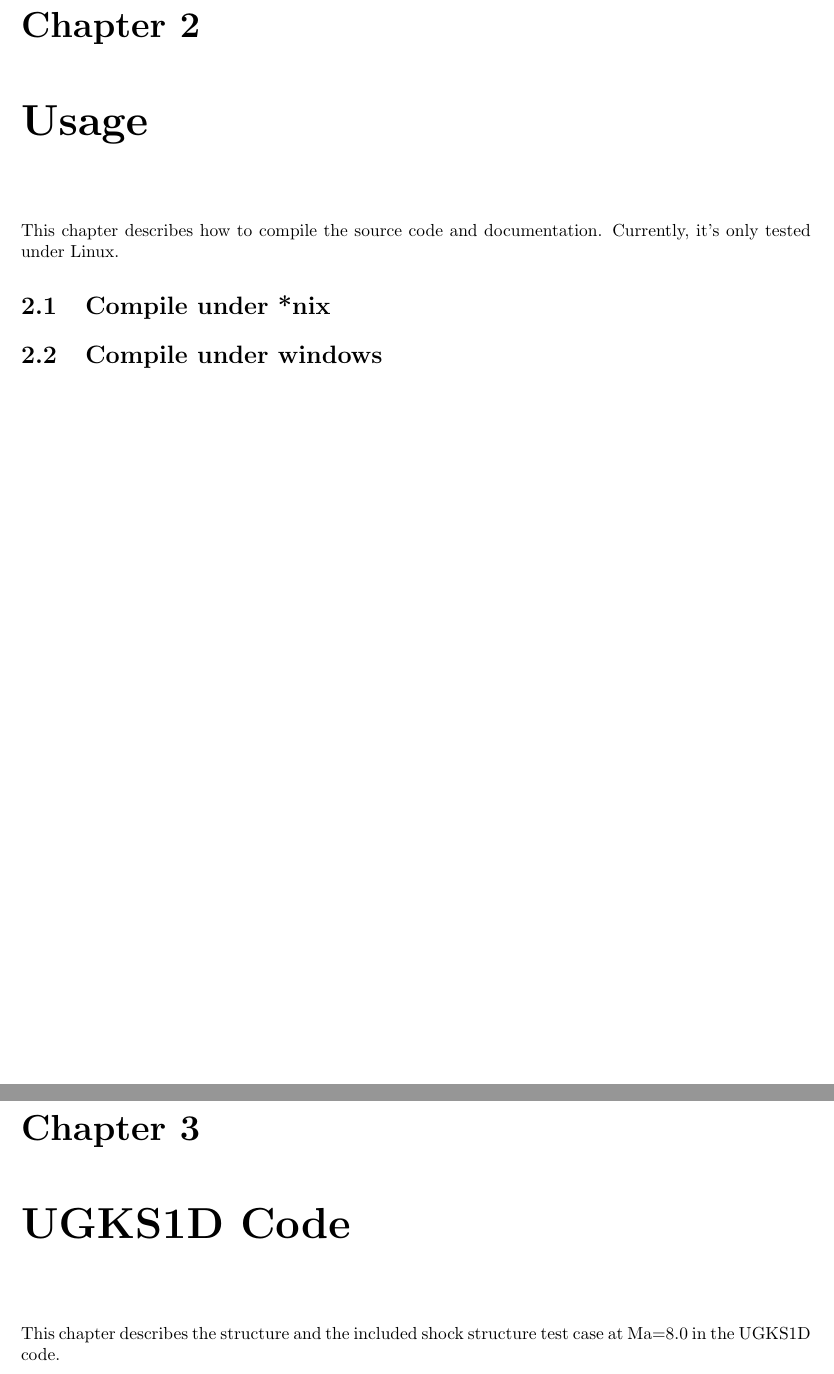
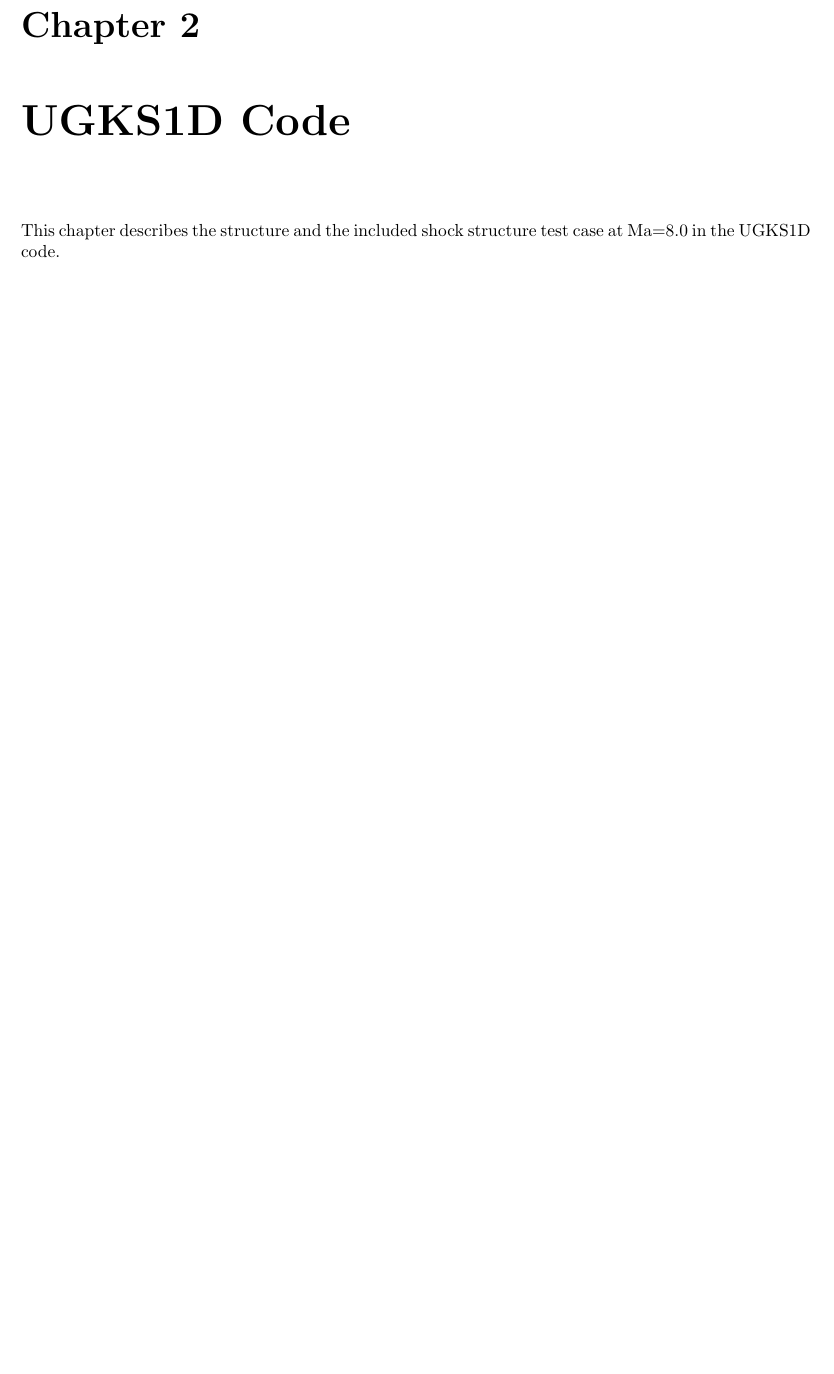
Before and after one commit to zhulianhua/UGKS, a LaTeX thesis (doc/manual.tex): two parts of pages 15 and 17 of 29 before the commit and part of page 15 of 27 after it, the two joined at a grey line, cut so that both start at the same text, the shorter picture padded with empty space. Compiled offline with pdfLaTeX.

Commit message:
update readme and doc

```diff
--- a/doc/manual.tex
+++ b/doc/manual.tex
@@ -513,13 +513,6 @@ $$
 \end{aligned}
 $$
 
-%usage
-\chapter{Usage}
-This chapter describes how to compile the source code and documentation.
-Currently, it's only tested under Linux.
-\section{Compile under *nix}
-\section{Compile under windows}
-
 %UGKS1D code
 \chapter{UGKS1D Code}
 This chapter describes the structure and the included shock structure test case at Ma=8.0 in the UGKS1D code.
```
Also changed, not shown: README.md, 1 other file.
